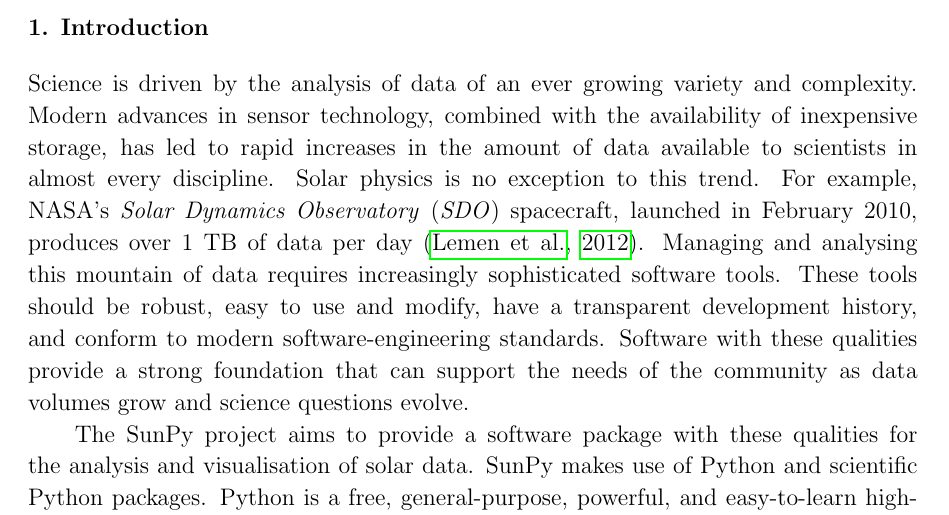
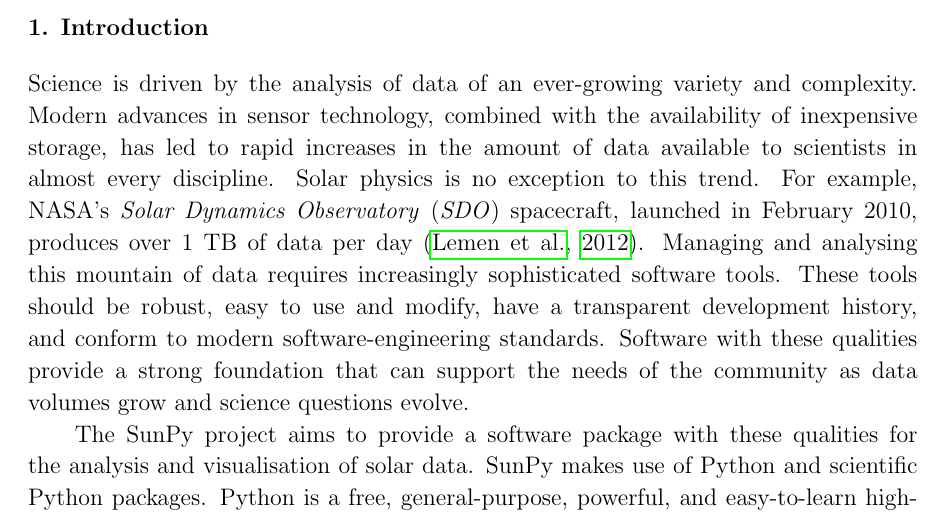
Before and after one commit to sunpy/sunpy-0.4-paper, a LaTeX paper (Sunpy_paper_0.4.tex, which reads 1-Introduction.tex): part of page 3 of 25, cut so that both start at the same text. Compiled offline with pdfLaTeX.

Commit message:
hypernate ever-growing in intro

```diff
--- a/1-Introduction.tex
+++ b/1-Introduction.tex
@@ -1,6 +1,6 @@
 \section{Introduction}\label{sec:Intro}
 
-Science is driven by the analysis of data of an ever growing variety and
+Science is driven by the analysis of data of an ever-growing variety and
 complexity.
 Modern advances in sensor technology, combined with the availability of
 inexpensive
```
